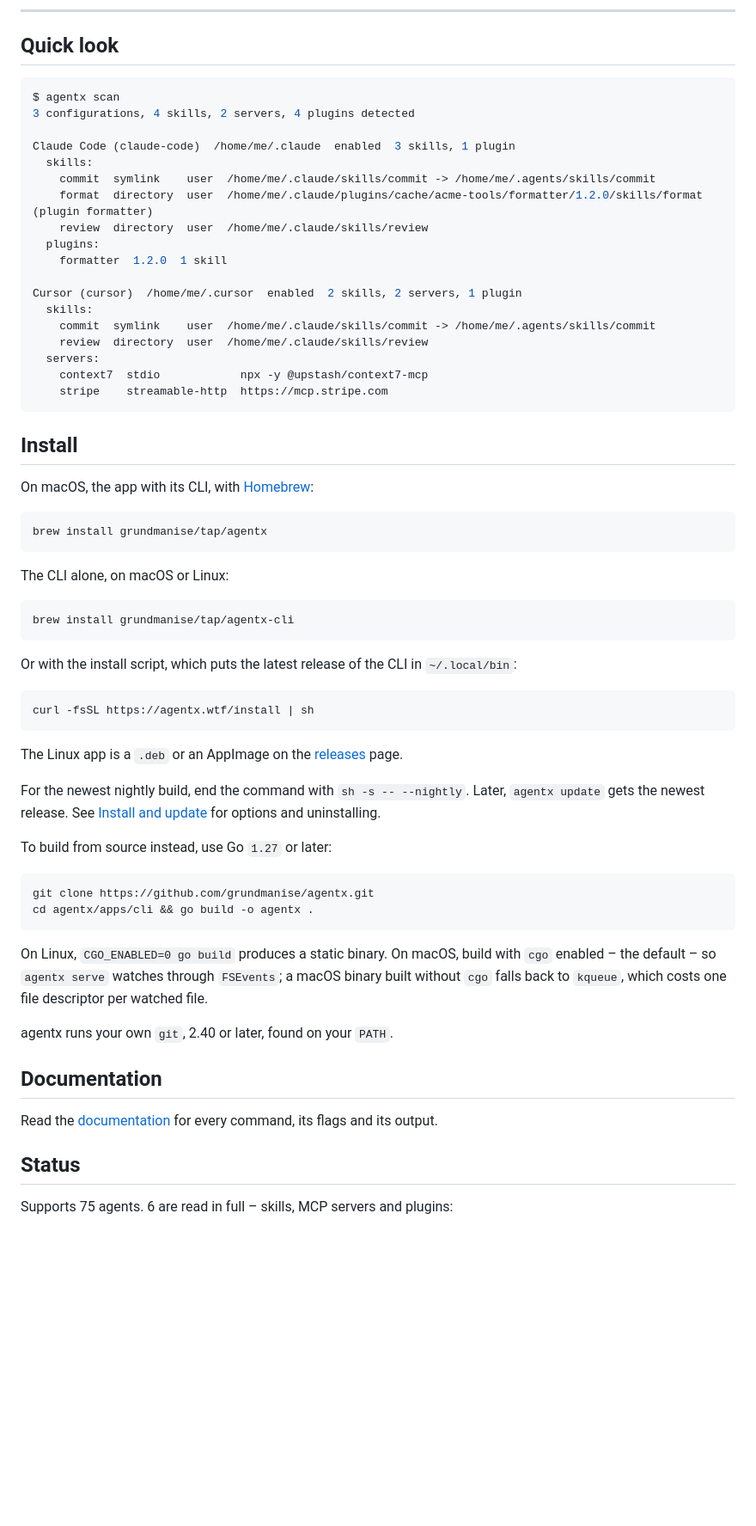
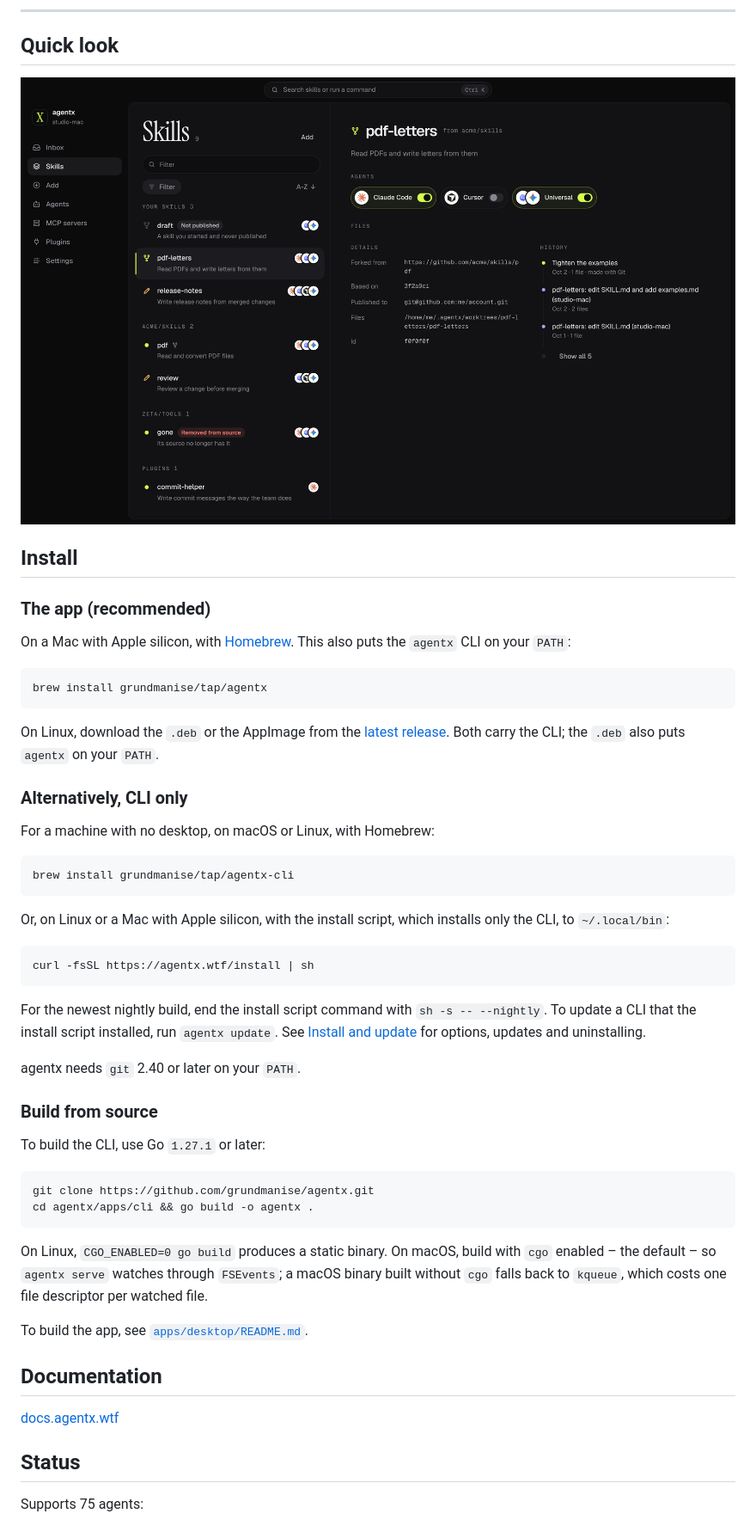
Before and after one commit to grundmanise/agentx, a Markdown page: README.md, the part around one of its changes. Shown at 86% size. Drawn GitHub-style; pictures changed too: docs/help-center/images/skills-list.png (added); blank space fills up the shorter version.

Commit message:
docs: separate the app and CLI installs, show the app in the README, and link key terms to the glossary (#140)

````diff
--- a/README.md
+++ b/README.md
@@ -18,54 +18,44 @@
 
 ## Quick look
 
-```console
-$ agentx scan
-3 configurations, 4 skills, 2 servers, 4 plugins detected
-
-Claude Code (claude-code)  /home/me/.claude  enabled  3 skills, 1 plugin
-  skills:
-    commit  symlink    user  /home/me/.claude/skills/commit -> /home/me/.agents/skills/commit
-    format  directory  user  /home/me/.claude/plugins/cache/acme-tools/formatter/1.2.0/skills/format  (plugin formatter)
-    review  directory  user  /home/me/.claude/skills/review
-  plugins:
-    formatter  1.2.0  1 skill
-
-Cursor (cursor)  /home/me/.cursor  enabled  2 skills, 2 servers, 1 plugin
-  skills:
-    commit  symlink    user  /home/me/.claude/skills/commit -> /home/me/.agents/skills/commit
-    review  directory  user  /home/me/.claude/skills/review
-  servers:
-    context7  stdio            npx -y @upstash/context7-mcp
-    stripe    streamable-http  https://mcp.stripe.com
-```
+![The Skills page of the agentx app: skills grouped by source, with one selected and its agents, details and history](docs/help-center/images/skills-list.png)
 
 ## Install
 
-On macOS, the app with its CLI, with [Homebrew](https://brew.sh):
+### The app (recommended)
+
+On a Mac with Apple silicon, with [Homebrew](https://brew.sh). This also puts the `agentx` CLI on your `PATH`:
 
 ```sh
 brew install grundmanise/tap/agentx
 ```
 
-The CLI alone, on macOS or Linux:
+On Linux, download the `.deb` or the AppImage from the [latest release](https://github.com/grundmanise/agentx/releases/latest). Both carry the CLI; the `.deb` also puts
+`agentx` on your `PATH`.
+
+### Alternatively, CLI only
+
+For a machine with no desktop, on macOS or Linux, with Homebrew:
 
 ```sh
 brew install grundmanise/tap/agentx-cli
 ```
 
-Or with the install script, which puts the latest release of the CLI in `~/.local/bin`:
+Or, on Linux or a Mac with Apple silicon, with the install script, which installs only the CLI, to `~/.local/bin`:
 
 ```sh
 curl -fsSL https://agentx.wtf/install | sh
 ```
 
-The Linux app is a `.deb` or an AppImage on the [releases](https://github.com/grundmanise/agentx/releases/latest) page.
+For the newest nightly build, end the install script command with `sh -s -- --nightly`. To update a CLI
+that the install script installed, run `agentx update`. See [Install and update](https://docs.agentx.wtf/install)
+for options, updates and uninstalling.
 
-For the newest nightly build, end the command with `sh -s -- --nightly`. Later, `agentx update` gets
-the newest release. See [Install and update](https://docs.agentx.wtf/install) for options and
-uninstalling.
+agentx needs `git` 2.40 or later on your `PATH`.
 
-To build from source instead, use Go `1.27` or later:
+### Build from source
+
+To build the CLI, use Go `1.27.1` or later:
 
 ```sh
 git clone https://github.com/grundmanise/agentx.git
@@ -76,13 +66,13 @@ On Linux, `CGO_ENABLED=0 go build` produces a static binary. On macOS, build wit
 default – so `agentx serve` watches through `FSEvents`; a macOS binary built without `cgo` falls back to
 `kqueue`, which costs one file descriptor per watched file.
 
-agentx runs your own `git`, 2.40 or later, found on your `PATH`.
+To build the app, see [`apps/desktop/README.md`](apps/desktop/README.md).
 
 ## Documentation
 
-Read the [documentation](https://docs.agentx.wtf) for every command, its flags and its output.
+[docs.agentx.wtf](https://docs.agentx.wtf)
 
 ## Status
 
-Supports 75 agents. 6 are read in full – skills, MCP servers and plugins:
+Supports 75 agents:
 
````
Also changed, not shown: other parts of README.md (+5 -3 lines), 10 other files.
